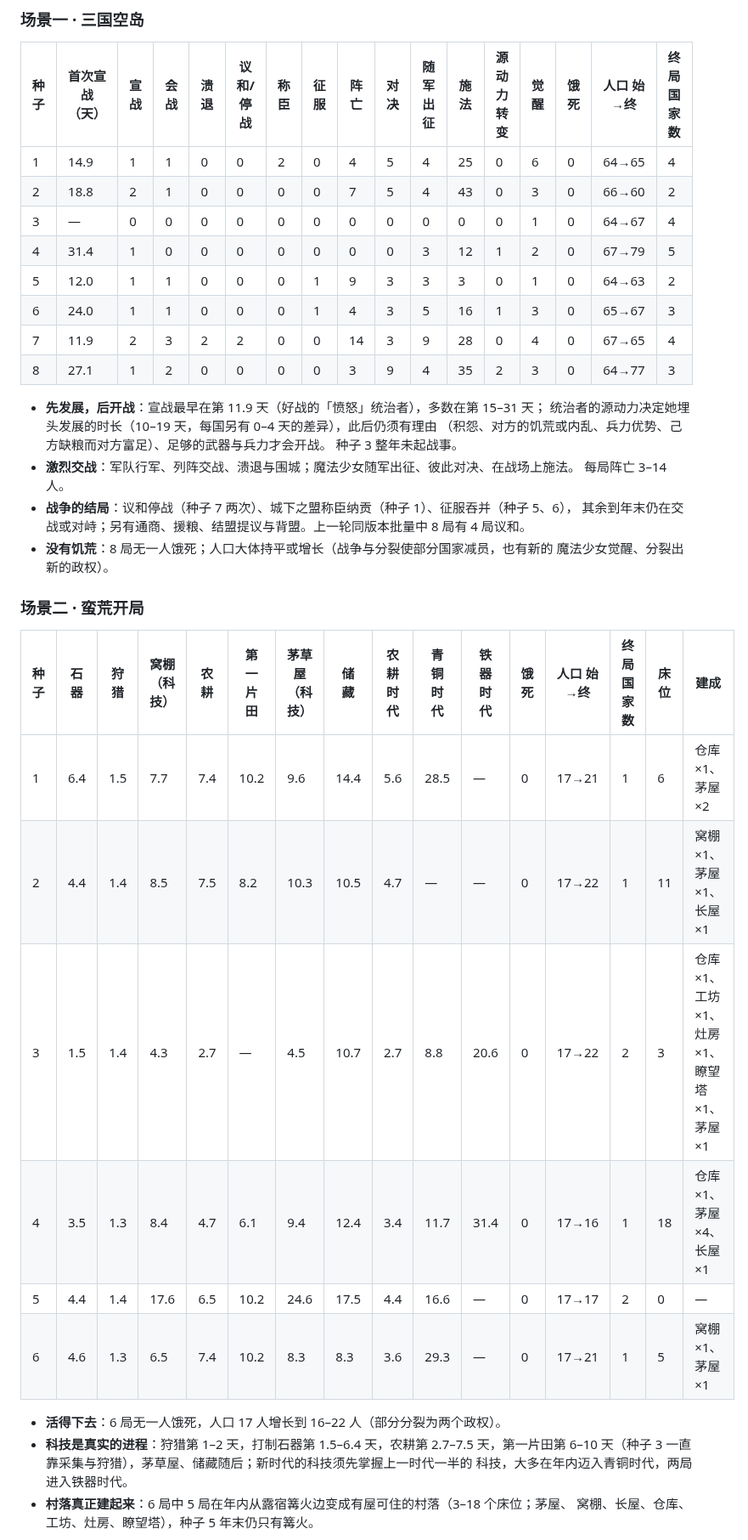
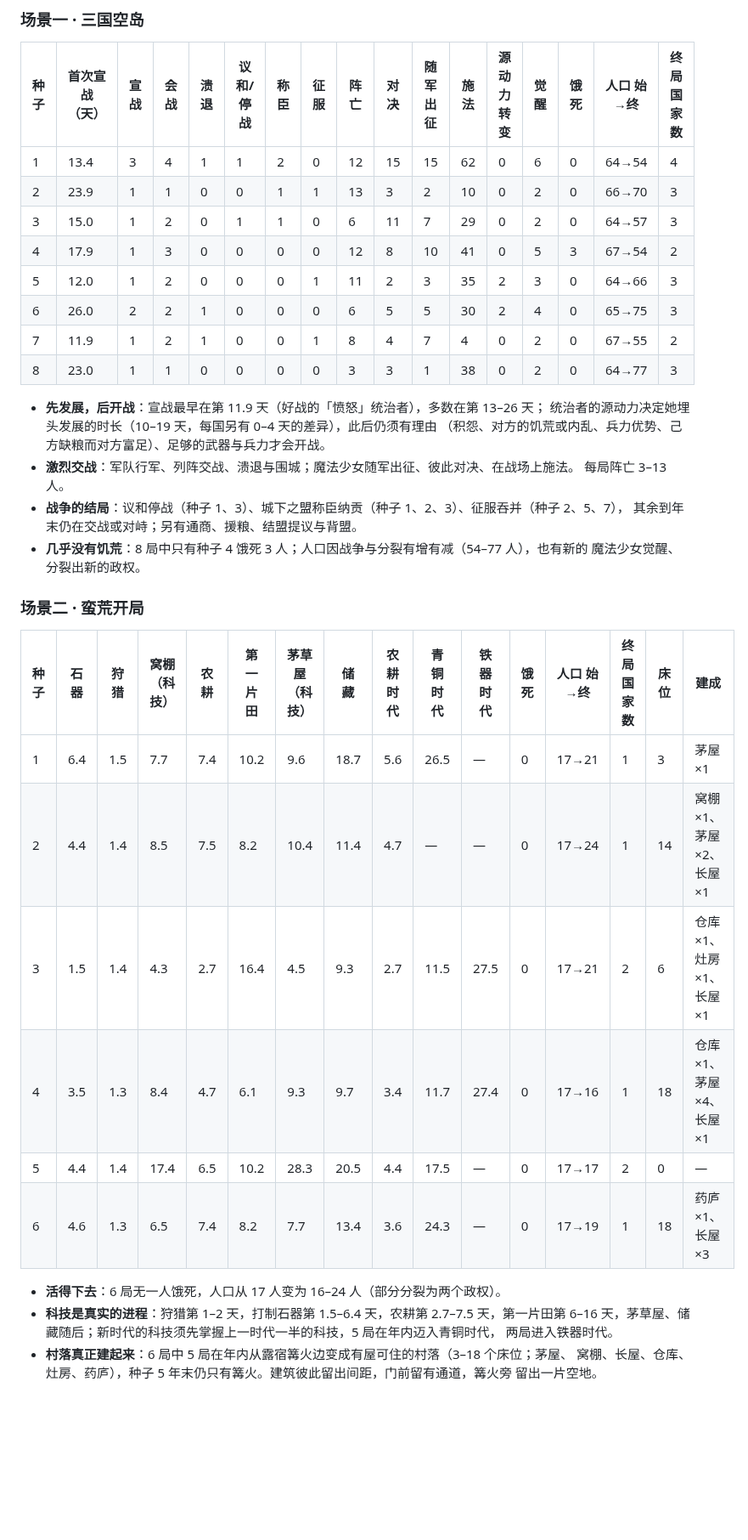
Before and after one commit to 56QAQ/Code-Icarus, a Markdown page: docs/V2_PLAN.md, the part around one of its changes. Shown at 85% size. GitHub-like rendering; blank space fills up the shorter version.

```diff
--- a/docs/V2_PLAN.md
+++ b/docs/V2_PLAN.md
@@ -118,41 +118,41 @@ tools/acceptance.sh out/acceptance 3     # 运行全部 14 局并输出下面两
 
 | 种子 | 首次宣战（天） | 宣战 | 会战 | 溃退 | 议和/停战 | 称臣 | 征服 | 阵亡 | 对决 | 随军出征 | 施法 | 源动力转变 | 觉醒 | 饿死 | 人口 始→终 | 终局国家数 |
 |---|---|---|---|---|---|---|---|---|---|---|---|---|---|---|---|---|
-| 1 | 14.9 | 1 | 1 | 0 | 0 | 2 | 0 | 4 | 5 | 4 | 25 | 0 | 6 | 0 | 64→65 | 4 |
-| 2 | 18.8 | 2 | 1 | 0 | 0 | 0 | 0 | 7 | 5 | 4 | 43 | 0 | 3 | 0 | 66→60 | 2 |
-| 3 | — | 0 | 0 | 0 | 0 | 0 | 0 | 0 | 0 | 0 | 0 | 0 | 1 | 0 | 64→67 | 4 |
-| 4 | 31.4 | 1 | 0 | 0 | 0 | 0 | 0 | 0 | 0 | 3 | 12 | 1 | 2 | 0 | 67→79 | 5 |
-| 5 | 12.0 | 1 | 1 | 0 | 0 | 0 | 1 | 9 | 3 | 3 | 3 | 0 | 1 | 0 | 64→63 | 2 |
-| 6 | 24.0 | 1 | 1 | 0 | 0 | 0 | 1 | 4 | 3 | 5 | 16 | 1 | 3 | 0 | 65→67 | 3 |
-| 7 | 11.9 | 2 | 3 | 2 | 2 | 0 | 0 | 14 | 3 | 9 | 28 | 0 | 4 | 0 | 67→65 | 4 |
-| 8 | 27.1 | 1 | 2 | 0 | 0 | 0 | 0 | 3 | 9 | 4 | 35 | 2 | 3 | 0 | 64→77 | 3 |
+| 1 | 13.4 | 3 | 4 | 1 | 1 | 2 | 0 | 12 | 15 | 15 | 62 | 0 | 6 | 0 | 64→54 | 4 |
+| 2 | 23.9 | 1 | 1 | 0 | 0 | 1 | 1 | 13 | 3 | 2 | 10 | 0 | 2 | 0 | 66→70 | 3 |
+| 3 | 15.0 | 1 | 2 | 0 | 1 | 1 | 0 | 6 | 11 | 7 | 29 | 0 | 2 | 0 | 64→57 | 3 |
+| 4 | 17.9 | 1 | 3 | 0 | 0 | 0 | 0 | 12 | 8 | 10 | 41 | 0 | 5 | 3 | 67→54 | 2 |
+| 5 | 12.0 | 1 | 2 | 0 | 0 | 0 | 1 | 11 | 2 | 3 | 35 | 2 | 3 | 0 | 64→66 | 3 |
+| 6 | 26.0 | 2 | 2 | 1 | 0 | 0 | 0 | 6 | 5 | 5 | 30 | 2 | 4 | 0 | 65→75 | 3 |
+| 7 | 11.9 | 1 | 2 | 1 | 0 | 0 | 1 | 8 | 4 | 7 | 4 | 0 | 2 | 0 | 67→55 | 2 |
+| 8 | 23.0 | 1 | 1 | 0 | 0 | 0 | 0 | 3 | 3 | 1 | 38 | 0 | 2 | 0 | 64→77 | 3 |
 
-- **先发展，后开战**：宣战最早在第 11.9 天（好战的「愤怒」统治者），多数在第 15–31 天；
+- **先发展，后开战**：宣战最早在第 11.9 天（好战的「愤怒」统治者），多数在第 13–26 天；
   统治者的源动力决定她埋头发展的时长（10–19 天，每国另有 0–4 天的差异），此后仍须有理由
   （积怨、对方的饥荒或内乱、兵力优势、己方缺粮而对方富足）、足够的武器与兵力才会开战。
-  种子 3 整年未起战事。
 - **激烈交战**：军队行军、列阵交战、溃退与围城；魔法少女随军出征、彼此对决、在战场上施法。
-  每局阵亡 3–14 人。
-- **战争的结局**：议和停战（种子 7 两次）、城下之盟称臣纳贡（种子 1）、征服吞并（种子 5、6），
-  其余到年末仍在交战或对峙；另有通商、援粮、结盟提议与背盟。上一轮同版本批量中 8 局有 4 局议和。
-- **没有饥荒**：8 局无一人饿死；人口大体持平或增长（战争与分裂使部分国家减员，也有新的
-  魔法少女觉醒、分裂出新的政权）。
+  每局阵亡 3–13 人。
+- **战争的结局**：议和停战（种子 1、3）、城下之盟称臣纳贡（种子 1、2、3）、征服吞并（种子 2、5、7），
+  其余到年末仍在交战或对峙；另有通商、援粮、结盟提议与背盟。
+- **几乎没有饥荒**：8 局中只有种子 4 饿死 3 人；人口因战争与分裂有增有减（54–77 人），也有新的
+  魔法少女觉醒、分裂出新的政权。
 
 ### 场景二 · 蛮荒开局
 
 | 种子 | 石器 | 狩猎 | 窝棚（科技） | 农耕 | 第一片田 | 茅草屋（科技） | 储藏 | 农耕时代 | 青铜时代 | 铁器时代 | 饿死 | 人口 始→终 | 终局国家数 | 床位 | 建成 |
 |---|---|---|---|---|---|---|---|---|---|---|---|---|---|---|---|
-| 1 | 6.4 | 1.5 | 7.7 | 7.4 | 10.2 | 9.6 | 14.4 | 5.6 | 28.5 | — | 0 | 17→21 | 1 | 6 | 仓库×1、茅屋×2 |
-| 2 | 4.4 | 1.4 | 8.5 | 7.5 | 8.2 | 10.3 | 10.5 | 4.7 | — | — | 0 | 17→22 | 1 | 11 | 窝棚×1、茅屋×1、长屋×1 |
-| 3 | 1.5 | 1.4 | 4.3 | 2.7 | — | 4.5 | 10.7 | 2.7 | 8.8 | 20.6 | 0 | 17→22 | 2 | 3 | 仓库×1、工坊×1、灶房×1、瞭望塔×1、茅屋×1 |
-| 4 | 3.5 | 1.3 | 8.4 | 4.7 | 6.1 | 9.4 | 12.4 | 3.4 | 11.7 | 31.4 | 0 | 17→16 | 1 | 18 | 仓库×1、茅屋×4、长屋×1 |
-| 5 | 4.4 | 1.4 | 17.6 | 6.5 | 10.2 | 24.6 | 17.5 | 4.4 | 16.6 | — | 0 | 17→17 | 2 | 0 | — |
-| 6 | 4.6 | 1.3 | 6.5 | 7.4 | 10.2 | 8.3 | 8.3 | 3.6 | 29.3 | — | 0 | 17→21 | 1 | 5 | 窝棚×1、茅屋×1 |
+| 1 | 6.4 | 1.5 | 7.7 | 7.4 | 10.2 | 9.6 | 18.7 | 5.6 | 26.5 | — | 0 | 17→21 | 1 | 3 | 茅屋×1 |
+| 2 | 4.4 | 1.4 | 8.5 | 7.5 | 8.2 | 10.4 | 11.4 | 4.7 | — | — | 0 | 17→24 | 1 | 14 | 窝棚×1、茅屋×2、长屋×1 |
+| 3 | 1.5 | 1.4 | 4.3 | 2.7 | 16.4 | 4.5 | 9.3 | 2.7 | 11.5 | 27.5 | 0 | 17→21 | 2 | 6 | 仓库×1、灶房×1、长屋×1 |
+| 4 | 3.5 | 1.3 | 8.4 | 4.7 | 6.1 | 9.3 | 9.7 | 3.4 | 11.7 | 27.4 | 0 | 17→16 | 1 | 18 | 仓库×1、茅屋×4、长屋×1 |
+| 5 | 4.4 | 1.4 | 17.4 | 6.5 | 10.2 | 28.3 | 20.5 | 4.4 | 17.5 | — | 0 | 17→17 | 2 | 0 | — |
+| 6 | 4.6 | 1.3 | 6.5 | 7.4 | 8.2 | 7.7 | 13.4 | 3.6 | 24.3 | — | 0 | 17→19 | 1 | 18 | 药庐×1、长屋×3 |
 
-- **活得下去**：6 局无一人饿死，人口 17 人增长到 16–22 人（部分分裂为两个政权）。
+- **活得下去**：6 局无一人饿死，人口从 17 人变为 16–24 人（部分分裂为两个政权）。
 - **科技是真实的进程**：狩猎第 1–2 天，打制石器第 1.5–6.4 天，农耕第 2.7–7.5 天，第一片田第
-  6–10 天（种子 3 一直靠采集与狩猎），茅草屋、储藏随后；新时代的科技须先掌握上一时代一半的
-  科技，大多在年内迈入青铜时代，两局进入铁器时代。
+  6–16 天，茅草屋、储藏随后；新时代的科技须先掌握上一时代一半的科技，5 局在年内迈入青铜时代，
+  两局进入铁器时代。
 - **村落真正建起来**：6 局中 5 局在年内从露宿篝火边变成有屋可住的村落（3–18 个床位；茅屋、
-  窝棚、长屋、仓库、工坊、灶房、瞭望塔），种子 5 年末仍只有篝火。
+  窝棚、长屋、仓库、灶房、药庐），种子 5 年末仍只有篝火。建筑彼此留出间距，门前留有通道，篝火旁
+  留出一片空地。
 
```
Also changed, not shown: other parts of docs/V2_PLAN.md (+6 -3 lines), docs/ARCHITECTURE.md (+5 -4 lines), docs/images/wild4_village.jpg.
